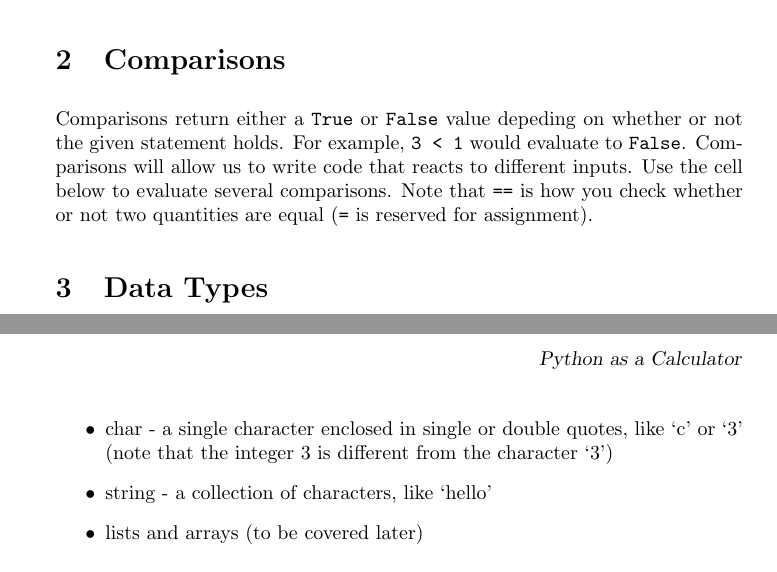
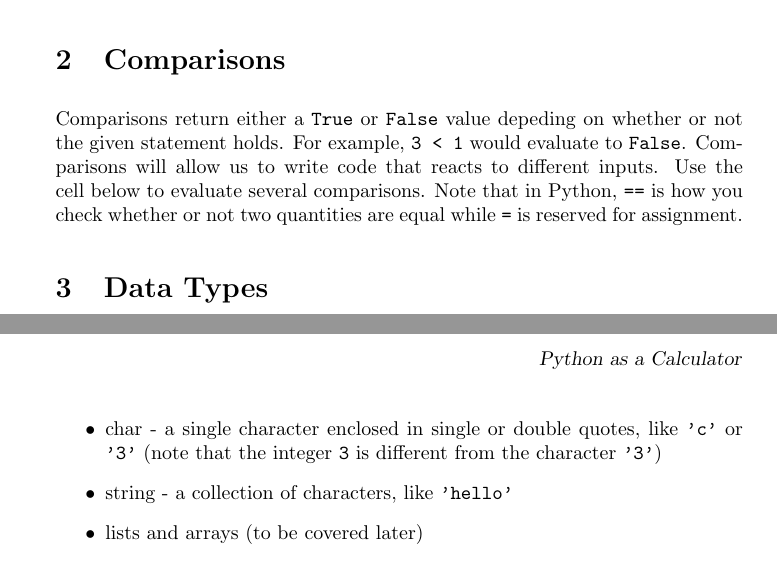
Before and after one commit to jathiel/Ximera-Xourses-NYCCT, a LaTeX document (Calculator/Calculator.tex): two parts of pages 1 and 2 of 2, joined at a grey line, cut so that both start at the same text. Compiled offline with pdfLaTeX.

Commit message:
changed how data type examples are shown

```diff
--- a/Calculator/Calculator.tex
+++ b/Calculator/Calculator.tex
@@ -12,7 +12,7 @@ We can use Python as a fancy calculator to help us with basic computations. For
 
 \section{Comparisons}
 
-Comparisons return either a \verb|True| or \verb|False| value depeding on whether or not the given statement holds. For example, \verb|3 < 1| would evaluate to \verb|False|. Comparisons will allow us to write code that reacts to different inputs. Use the cell below to evaluate several comparisons. Note that \verb|==| is how you check whether or not two quantities are equal (\verb|=| is reserved for assignment).
+Comparisons return either a \verb|True| or \verb|False| value depeding on whether or not the given statement holds. For example, \verb|3 < 1| would evaluate to \verb|False|. Comparisons will allow us to write code that reacts to different inputs. Use the cell below to evaluate several comparisons. Note that in Python, \verb|==| is how you check whether or not two quantities are equal while \verb|=| is reserved for assignment.
 
 \section{Data Types}
 
@@ -24,6 +24,6 @@ We will be working with different data types, like integers, strings, and lists.
 	\item bool - boolean values (\verb|True| or \verb|False|)
-	\item char - a single character enclosed in single or double quotes, like `c' or `3' (note that the integer 3 is different from the character `3')
-	\item string - a collection of characters, like `hello'
+	\item char - a single character enclosed in single or double quotes, like \verb|'c'| or \verb|'3'| (note that the integer \verb|3| is different from the character \verb|'3'|)
+	\item string - a collection of characters, like \verb|'hello'|
 	\item lists and arrays (to be covered later)
 \end{itemize}
 
```
Also changed, not shown: Calculator/Calculator.tex (4 more changed lines).
